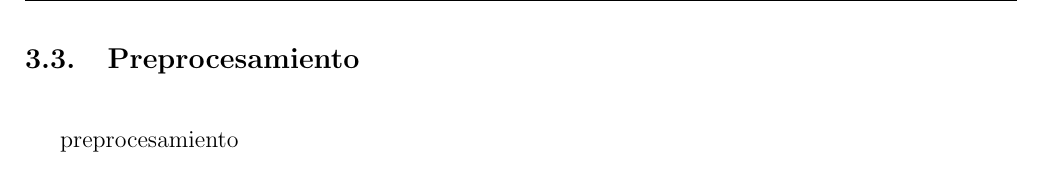
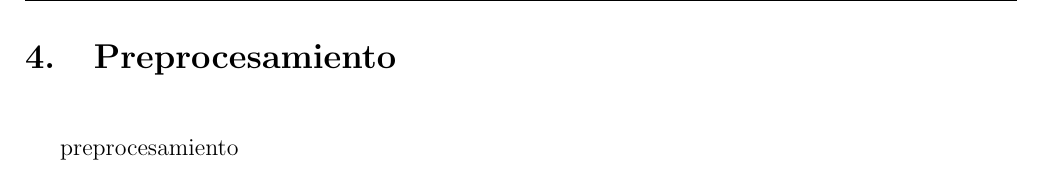
Before and after one commit to pabbuen/TFG-ProduccionElectrica, a LaTeX document (documento/main.tex): part of page 17 of 19, cut so that both start at the same text. Compiled offline with pdfLaTeX.

Commit message:
cambios en el documento

```diff
--- a/documento/main.tex
+++ b/documento/main.tex
@@ -667,7 +667,7 @@ cada archivo y todas sus variables:
 
 \end{enumerate}
 
-\subsection{Preprocesamiento}
+\section{Preprocesamiento}
 preprocesamiento
 
 \section{Predicción del consumo energético}
```
Also changed, not shown: documento/main.pdf.
